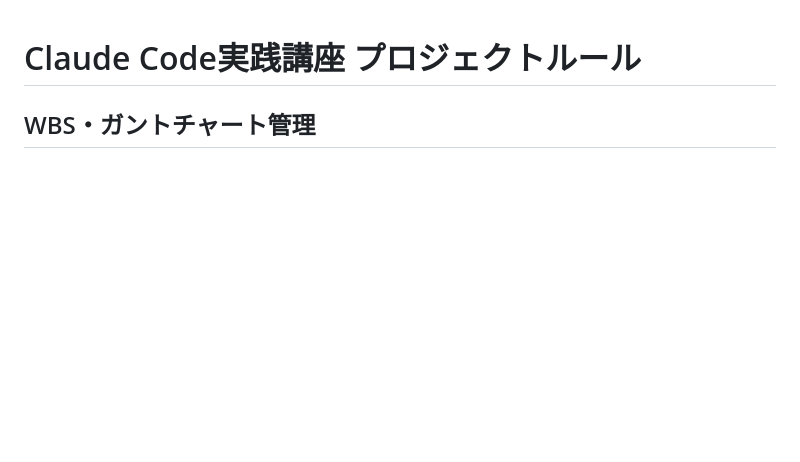
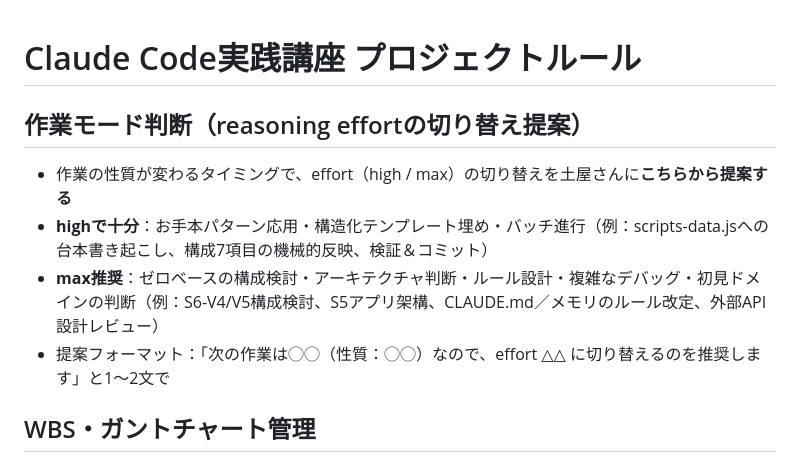
Before and after one commit to TakuyaTsuchiya/claude-learning, a Markdown page: CLAUDE.md, the part around the change. Rendered like a GitHub page; blank space fills up the shorter version.

Commit message:
CLAUDE.mdにreasoning effort切り替え提案ルールを追記
作業の性質（お手本応用・構造化テンプレ埋めはhigh／ゼロベース構成・ルール設計はmax）に応じて、effort切替を土屋さんへ提案する運用を明文化。

Co-Authored-By: Claude Opus 4.6 (1M context) <noreply@anthropic.com>

```diff
--- a/CLAUDE.md
+++ b/CLAUDE.md
@@ -1,4 +1,10 @@
 # Claude Code実践講座 プロジェクトルール
+
+## 作業モード判断（reasoning effortの切り替え提案）
+- 作業の性質が変わるタイミングで、effort（high / max）の切り替えを土屋さんに**こちらから提案する**
+- **highで十分**：お手本パターン応用・構造化テンプレート埋め・バッチ進行（例：scripts-data.jsへの台本書き起こし、構成7項目の機械的反映、検証＆コミット）
+- **max推奨**：ゼロベースの構成検討・アーキテクチャ判断・ルール設計・複雑なデバッグ・初見ドメインの判断（例：S6-V4/V5構成検討、S5アプリ架構、CLAUDE.md／メモリのルール改定、外部API設計レビュー）
+- 提案フォーマット：「次の作業は◯◯（性質：◯◯）なので、effort △△ に切り替えるのを推奨します」と1〜2文で
 
 ## WBS・ガントチャート管理
 - WBS・ガントチャートの唯一の情報源は `docs/curriculum-review.html`（HTMLレビューサイト）
```
